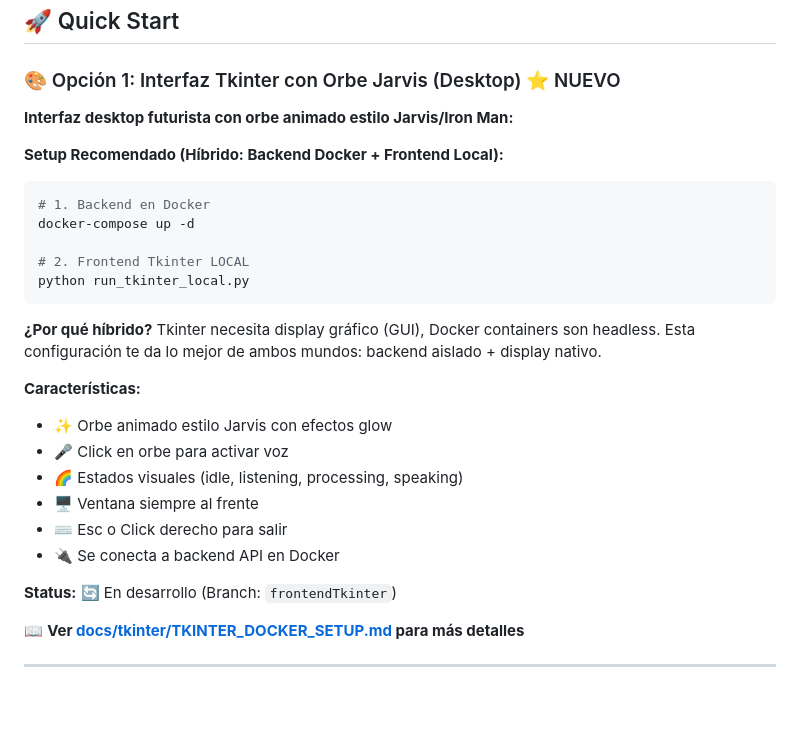
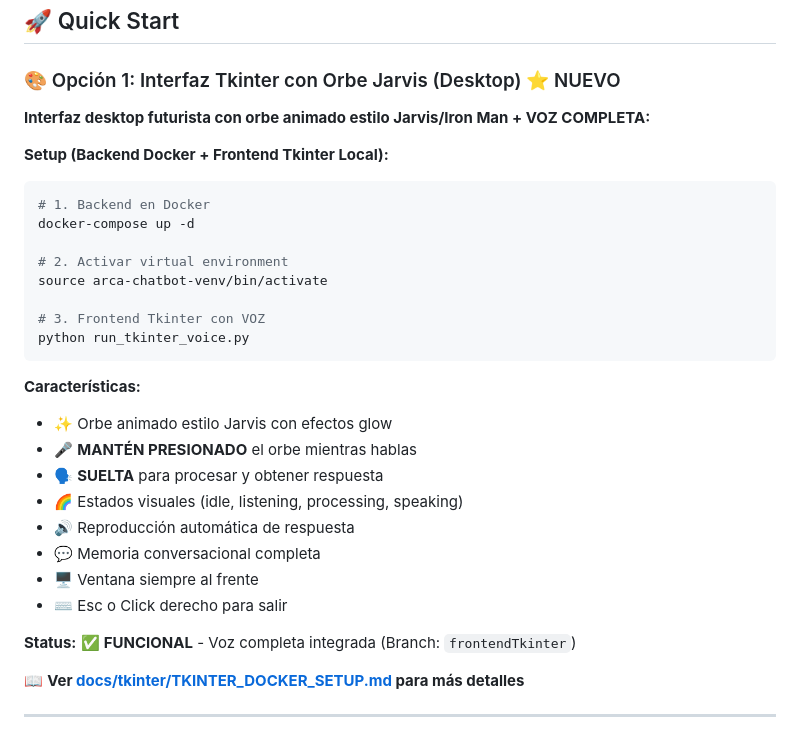
Before and after one commit to infantesromeroadrian/A.R.C.A-LLM, a Markdown page: README.md, the part around the change. Rendered like a GitHub page; blank space fills up the shorter version.

Commit message:
[DOCS] Update README with voice-enabled Tkinter instructions
Updated README.md to reflect TICKET-005 completion:
- Changed status from 'En desarrollo' to 'FUNCIONAL'
- Updated instructions to use run_tkinter_voice.py
- Added PRESS & HOLD interaction pattern
- Listed all features including voice integration

README now correctly shows:
✅ Voice complete integration
✅ Correct script (run_tkinter_voice.py)
✅ Clear usage instructions

Branch: frontendTkinter

````diff
--- a/README.md
+++ b/README.md
@@ -24,29 +24,32 @@ Sistema de asistente conversacional por voz que usa:
 
 ### 🎨 Opción 1: Interfaz Tkinter con Orbe Jarvis (Desktop) ⭐ NUEVO
 
-**Interfaz desktop futurista con orbe animado estilo Jarvis/Iron Man:**
+**Interfaz desktop futurista con orbe animado estilo Jarvis/Iron Man + VOZ COMPLETA:**
 
-**Setup Recomendado (Híbrido: Backend Docker + Frontend Local):**
+**Setup (Backend Docker + Frontend Tkinter Local):**
 
 ```bash
 # 1. Backend en Docker
 docker-compose up -d
 
-# 2. Frontend Tkinter LOCAL
-python run_tkinter_local.py
+# 2. Activar virtual environment
+source arca-chatbot-venv/bin/activate
+
+# 3. Frontend Tkinter con VOZ
+python run_tkinter_voice.py
 ```
-
-**¿Por qué híbrido?** Tkinter necesita display gráfico (GUI), Docker containers son headless. Esta configuración te da lo mejor de ambos mundos: backend aislado + display nativo.
 
 **Características:**
 - ✨ Orbe animado estilo Jarvis con efectos glow
-- 🎤 Click en orbe para activar voz
+- 🎤 **MANTÉN PRESIONADO** el orbe mientras hablas
+- 🗣️ **SUELTA** para procesar y obtener respuesta
 - 🌈 Estados visuales (idle, listening, processing, speaking)
+- 🔊 Reproducción automática de respuesta
+- 💬 Memoria conversacional completa
 - 🖥️ Ventana siempre al frente
 - ⌨️ Esc o Click derecho para salir
-- 🔌 Se conecta a backend API en Docker
 
-**Status:** 🔄 En desarrollo (Branch: `frontendTkinter`)
+**Status:** ✅ **FUNCIONAL** - Voz completa integrada (Branch: `frontendTkinter`)
 
 📖 **Ver [docs/tkinter/TKINTER_DOCKER_SETUP.md](docs/tkinter/TKINTER_DOCKER_SETUP.md) para más detalles**
 
````
